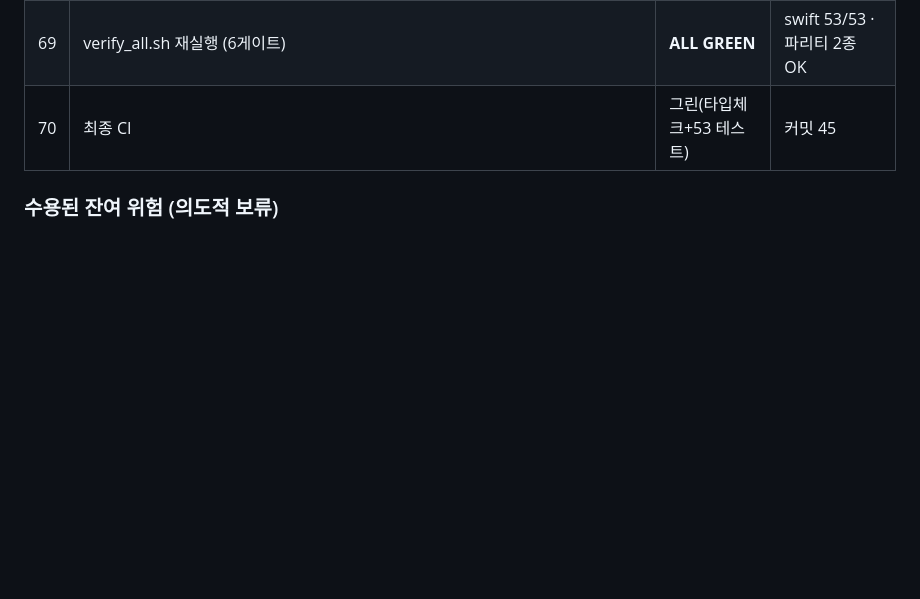
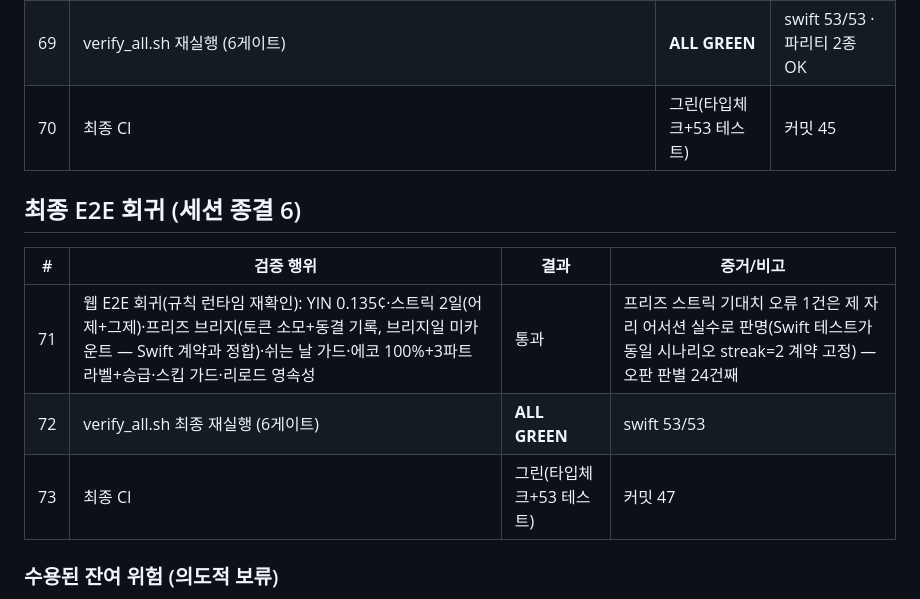
Before and after one commit to tjrgus654/DailyVocal, a Markdown page: evidence/VERIFICATION_LOG.md, the part around the change. Drawn GitHub-style; blank space fills up the shorter version.

Commit message:
docs: 검증 로그 73회 — 최종 E2E 회귀로 세션 종결

```diff
--- a/evidence/VERIFICATION_LOG.md
+++ b/evidence/VERIFICATION_LOG.md
@@ -134,6 +134,14 @@ Mac 인계 전 검증 총량. 각 항목은 실행 증거(명령 출력/CI 런 I
 | 69 | verify_all.sh 재실행 (6게이트) | **ALL GREEN** | swift 53/53 · 파리티 2종 OK |
 | 70 | 최종 CI | 그린(타입체크+53 테스트) | 커밋 45 |
 
+## 최종 E2E 회귀 (세션 종결 6)
+
+| # | 검증 행위 | 결과 | 증거/비고 |
+|---|---|---|---|
+| 71 | 웹 E2E 회귀(규칙 런타임 재확인): YIN 0.135¢·스트릭 2일(어제+그제)·프리즈 브리지(토큰 소모+동결 기록, 브리지일 미카운트 — Swift 계약과 정합)·쉬는 날 가드·에코 100%+3파트 라벨+승급·스킵 가드·리로드 영속성 | 통과 | 프리즈 스트릭 기대치 오류 1건은 제 자리 어서션 실수로 판명(Swift 테스트가 동일 시나리오 streak=2 계약 고정) — 오판 판별 24건째 |
+| 72 | verify_all.sh 최종 재실행 (6게이트) | **ALL GREEN** | swift 53/53 |
+| 73 | 최종 CI | 그린(타입체크+53 테스트) | 커밋 47 |
+
 ### 수용된 잔여 위험 (의도적 보류)
 
 - P2-4 "조회 경로의 SwiftData 변경": 자동 프리즈 소모 기능의 현재 수렴형 구현.
```
